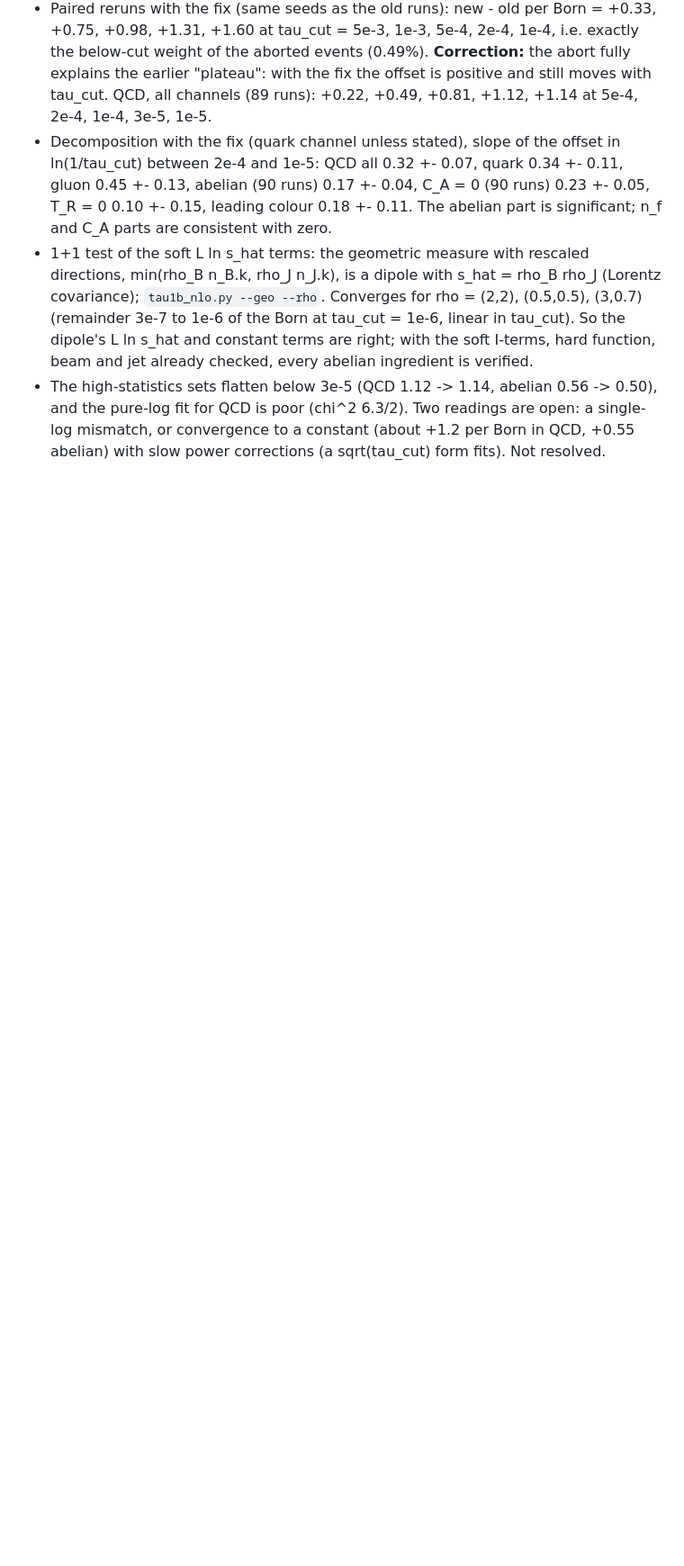
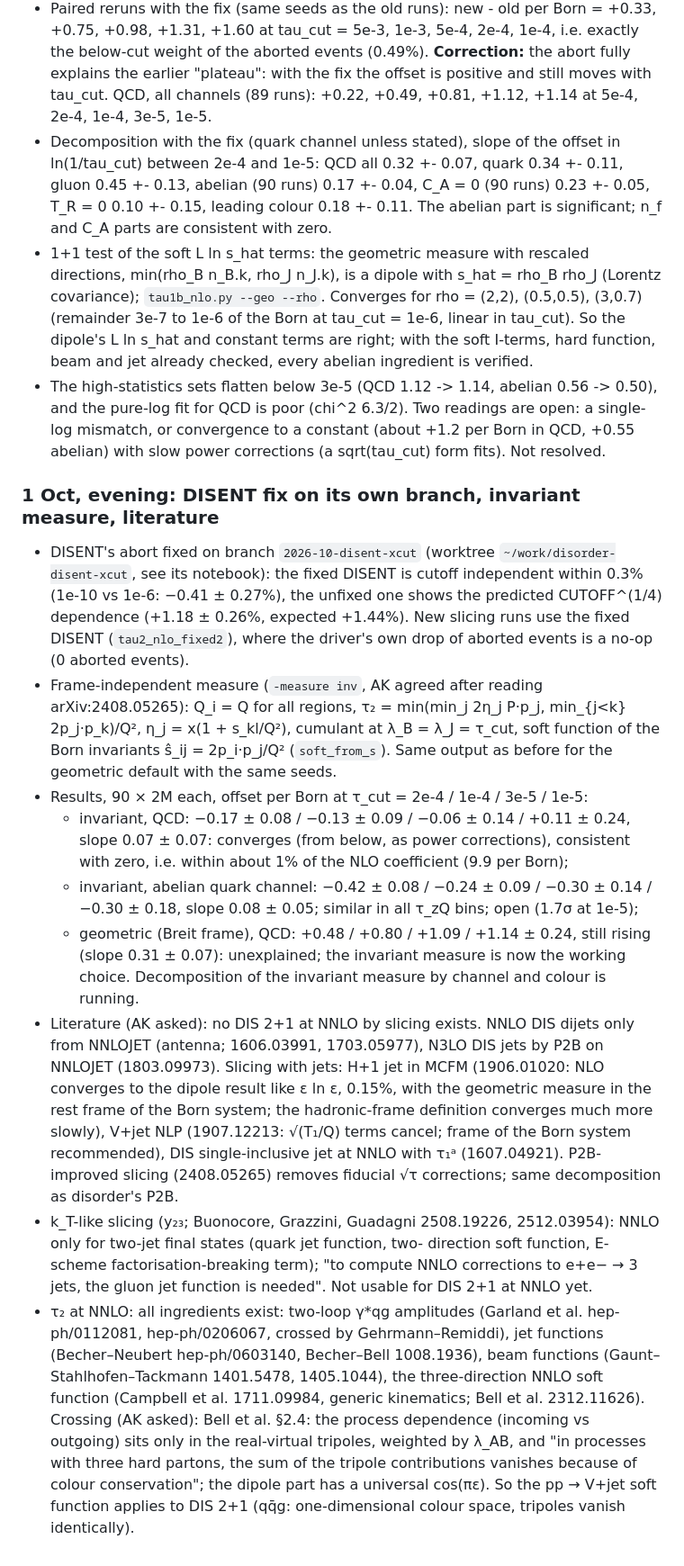
Before and after one commit to alexanderkarlberg/disorder, a Markdown page: docs/notebook.md, the part around the change. Shown at 90% size. GitHub-like rendering; blank space fills up the shorter version.

Commit message:
notebook: invariant tau_2 measure converges in QCD (consistent with zero at 3e-5, 1e-5); abelian residual open; literature on slicing with jets, k_T-like slicing status, NNLO tau_2 ingredients and the crossing of the soft function
Co-Authored-By: Claude Opus 5.5 <noreply@anthropic.com>

```diff
--- a/docs/notebook.md
+++ b/docs/notebook.md
@@ -945,3 +945,54 @@ slicing against DISENT (x = 0.01, Q^2 = 400 GeV^2, tau_zQ in [0.05, 0.5)).
   readings are open: a single-log mismatch, or convergence to a constant
   (about +1.2 per Born in QCD, +0.55 abelian) with slow power corrections
   (a sqrt(tau_cut) form fits). Not resolved.
+
+### 1 Oct, evening: DISENT fix on its own branch, invariant measure, literature
+
+- DISENT's abort fixed on branch `2026-10-disent-xcut` (worktree
+  `~/work/disorder-disent-xcut`, see its notebook): the fixed DISENT is
+  cutoff independent within 0.3% (1e-10 vs 1e-6: −0.41 ± 0.27%), the unfixed
+  one shows the predicted CUTOFF^(1/4) dependence (+1.18 ± 0.26%, expected
+  +1.44%). New slicing runs use the fixed DISENT (`tau2_nlo_fixed2`), where
+  the driver's own drop of aborted events is a no-op (0 aborted events).
+- Frame-independent measure (`-measure inv`, AK agreed after reading
+  arXiv:2408.05265): Q_i = Q for all regions,
+  τ₂ = min(min_j 2η_j P·p_j, min_{j<k} 2p_j·p_k)/Q², η_j = x(1 + s_kl/Q²),
+  cumulant at λ_B = λ_J = τ_cut, soft function of the Born invariants
+  ŝ_ij = 2p_i·p_j/Q² (`soft_from_s`). Same output as before for the
+  geometric default with the same seeds.
+- Results, 90 × 2M each, offset per Born at τ_cut = 2e-4 / 1e-4 / 3e-5 / 1e-5:
+  - invariant, QCD: −0.17 ± 0.08 / −0.13 ± 0.09 / −0.06 ± 0.14 / +0.11 ± 0.24,
+    slope 0.07 ± 0.07: converges (from below, as power corrections), consistent
+    with zero, i.e. within about 1% of the NLO coefficient (9.9 per Born);
+  - invariant, abelian quark channel: −0.42 ± 0.08 / −0.24 ± 0.09 / −0.30 ± 0.14
+    / −0.30 ± 0.18, slope 0.08 ± 0.05; similar in all τ_zQ bins; open (1.7σ at
+    1e-5);
+  - geometric (Breit frame), QCD: +0.48 / +0.80 / +1.09 / +1.14 ± 0.24, still
+    rising (slope 0.31 ± 0.07): unexplained; the invariant measure is now the
+    working choice. Decomposition of the invariant measure by channel and
+    colour is running.
+- Literature (AK asked): no DIS 2+1 at NNLO by slicing exists. NNLO DIS dijets
+  only from NNLOJET (antenna; 1606.03991, 1703.05977), N3LO DIS jets by P2B on
+  NNLOJET (1803.09973). Slicing with jets: H+1 jet in MCFM (1906.01020: NLO
+  converges to the dipole result like ε ln ε, 0.15%, with the geometric
+  measure in the rest frame of the Born system; the hadronic-frame definition
+  converges much more slowly), V+jet NLP (1907.12213: √(T₁/Q) terms cancel;
+  frame of the Born system recommended), DIS single-inclusive jet at NNLO
+  with τ₁ᵃ (1607.04921). P2B-improved slicing (2408.05265) removes fiducial
+  √τ corrections; same decomposition as disorder's P2B.
+- k_T-like slicing (y₂₃; Buonocore, Grazzini, Guadagni 2508.19226,
+  2512.03954): NNLO only for two-jet final states (quark jet function, two-
+  direction soft function, E-scheme factorisation-breaking term); "to compute
+  NNLO corrections to e+e− → 3 jets, the gluon jet function is needed". Not
+  usable for DIS 2+1 at NNLO yet.
+- τ₂ at NNLO: all ingredients exist: two-loop γ*qg amplitudes (Garland et al.
+  hep-ph/0112081, hep-ph/0206067, crossed by Gehrmann–Remiddi), jet functions
+  (Becher–Neubert hep-ph/0603140, Becher–Bell 1008.1936), beam functions
+  (Gaunt–Stahlhofen–Tackmann 1401.5478, 1405.1044), the three-direction NNLO
+  soft function (Campbell et al. 1711.09984, generic kinematics; Bell et al.
+  2312.11626). Crossing (AK asked): Bell et al. §2.4: the process dependence
+  (incoming vs outgoing) sits only in the real-virtual tripoles, weighted by
+  λ_AB, and "in processes with three hard partons, the sum of the tripole
+  contributions vanishes because of colour conservation"; the dipole part has
+  a universal cos(πε). So the pp → V+jet soft function applies to DIS 2+1
+  (qq̄g: one-dimensional colour space, tripoles vanish identically).
```
